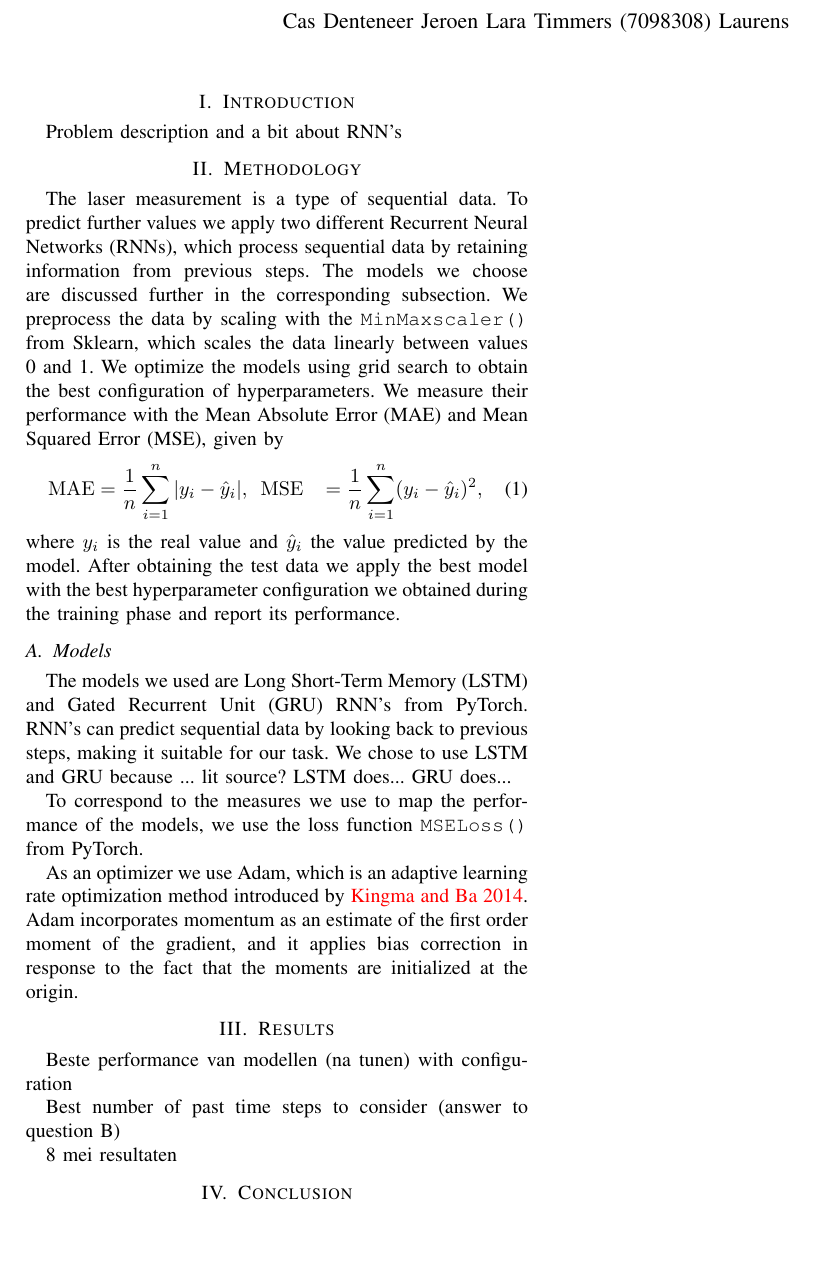
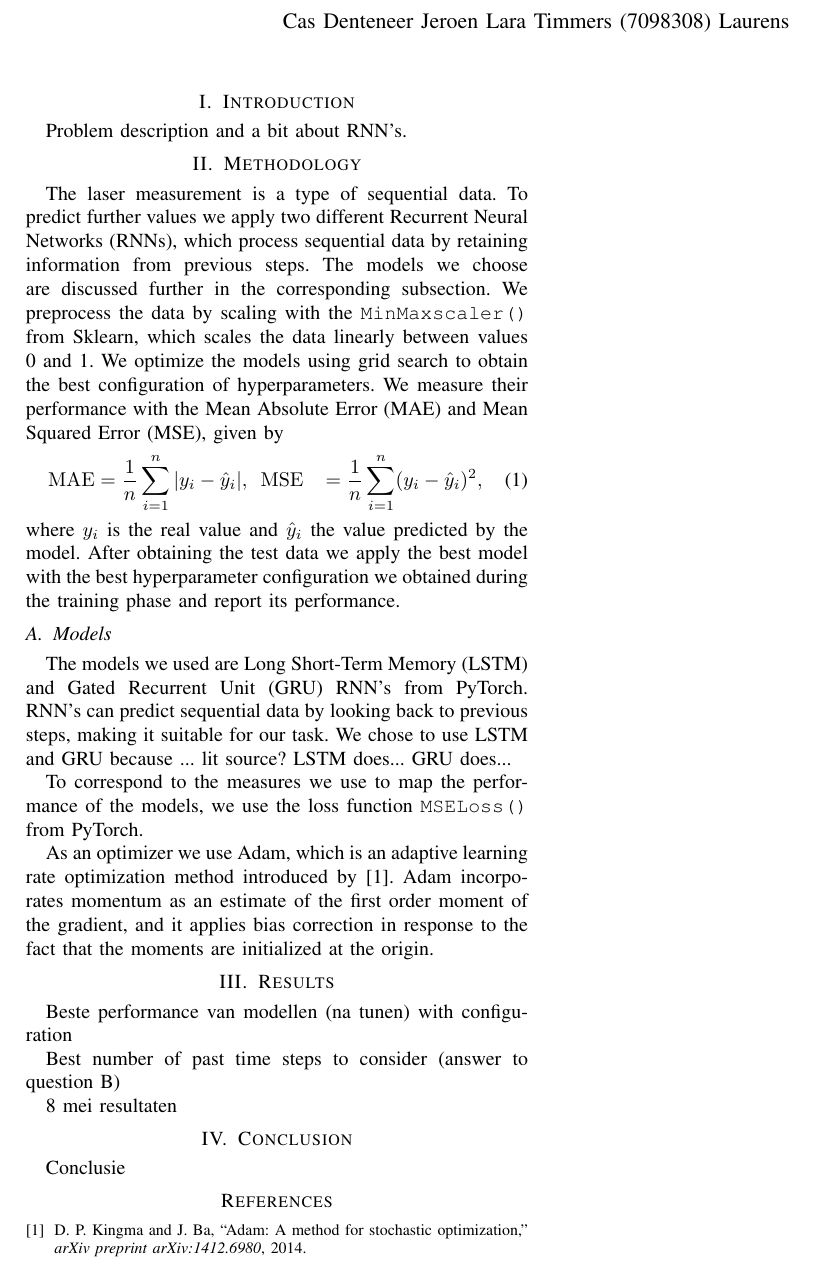
Before and after one commit to letimrgb/DeepLearning, a LaTeX paper (latex/main.tex): part of the page, cut so that both start at the same text, the shorter picture padded with empty space. Compiled offline with pdfLaTeX; a missing font is replaced by an installed copy or a similar font; a LaTeX package or settings file that is missing is left out.

Commit message:
Latex citations fix

```diff
--- a/latex/main.tex
+++ b/latex/main.tex
@@ -15,8 +15,8 @@
 \maketitle
 
 \section{Introduction}
-Problem description and a bit about RNN's
-% section Sectie! (end)
+Problem description and a bit about RNN's.
+
 \section{Methodology}
 The laser measurement is a type of sequential data. To predict further values we apply two different Recurrent Neural Networks (RNNs), which process sequential data by retaining information from previous steps. The models we choose are discussed further in the corresponding subsection. We preprocess the data by scaling with the \texttt{MinMaxscaler()} from Sklearn, which scales the data linearly between values 0 and 1. We optimize the models using grid search to obtain the best configuration of hyperparameters. We measure their performance with the Mean Absolute Error (MAE) and Mean Squared Error (MSE), given by
 \begin{align}
@@ -31,7 +31,7 @@ GRU does...
 
 To correspond to the measures we use to map the performance of the models, we use the loss function \texttt{MSELoss()} from PyTorch.
 
-As an optimizer we use Adam, which is an adaptive learning rate optimization method introduced by \textcolor{red}{Kingma and Ba 2014}. Adam incorporates momentum as an estimate of the first order moment of the gradient, and it applies bias correction in response to the fact that the moments are initialized at the origin.
+As an optimizer we use Adam, which is an adaptive learning rate optimization method introduced by \cite{kingma2014adam}. Adam incorporates momentum as an estimate of the first order moment of the gradient, and it applies bias correction in response to the fact that the moments are initialized at the origin.
 
 \section{Results}
 Beste performance van modellen (na tunen) with configuration
@@ -41,5 +41,9 @@ Best number of past time steps to consider (answer to question B)
 8 mei resultaten
 
 \section{Conclusion}
+Conclusie
+
+\bibliographystyle{IEEEtran}
+\bibliography{bibliography}
 
 \end{document}
```
Also changed, not shown: latex/bibliography.bib (added, +6 -0 lines), latex/main.tex (2 more changed lines), 1 other file.
